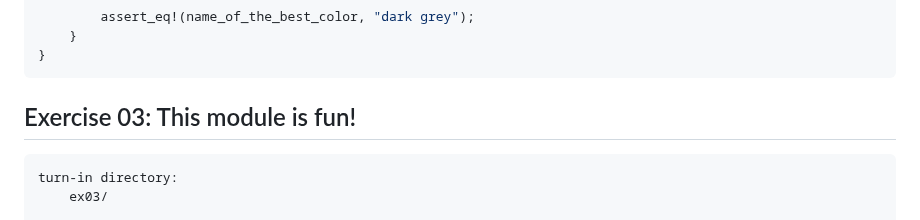
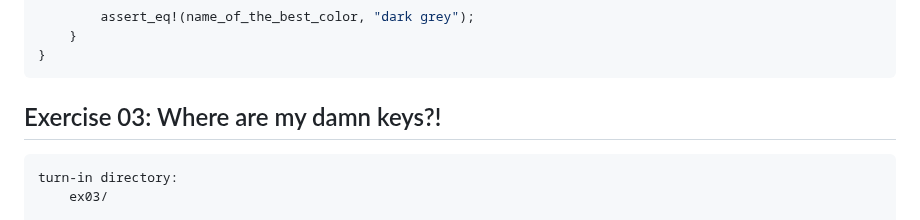
Before and after one commit to 42-Short/shortinette, a Markdown page: rust/subjects/module-01.md, the part around one of its changes. GitHub-like rendering.

Commit message:
updated ex03 needle

````diff
--- a/rust/subjects/module-01.md
+++ b/rust/subjects/module-01.md
@@ -150,7 +150,8 @@ mod test {
     }
 }
 ```
-## Exercise 03: This module is fun!
+
+## Exercise 03: Where are my damn keys?!
 
 ```txt
 turn-in directory:
````
Also changed, not shown: other parts of rust/subjects/module-01.md (+0 -1 lines).
